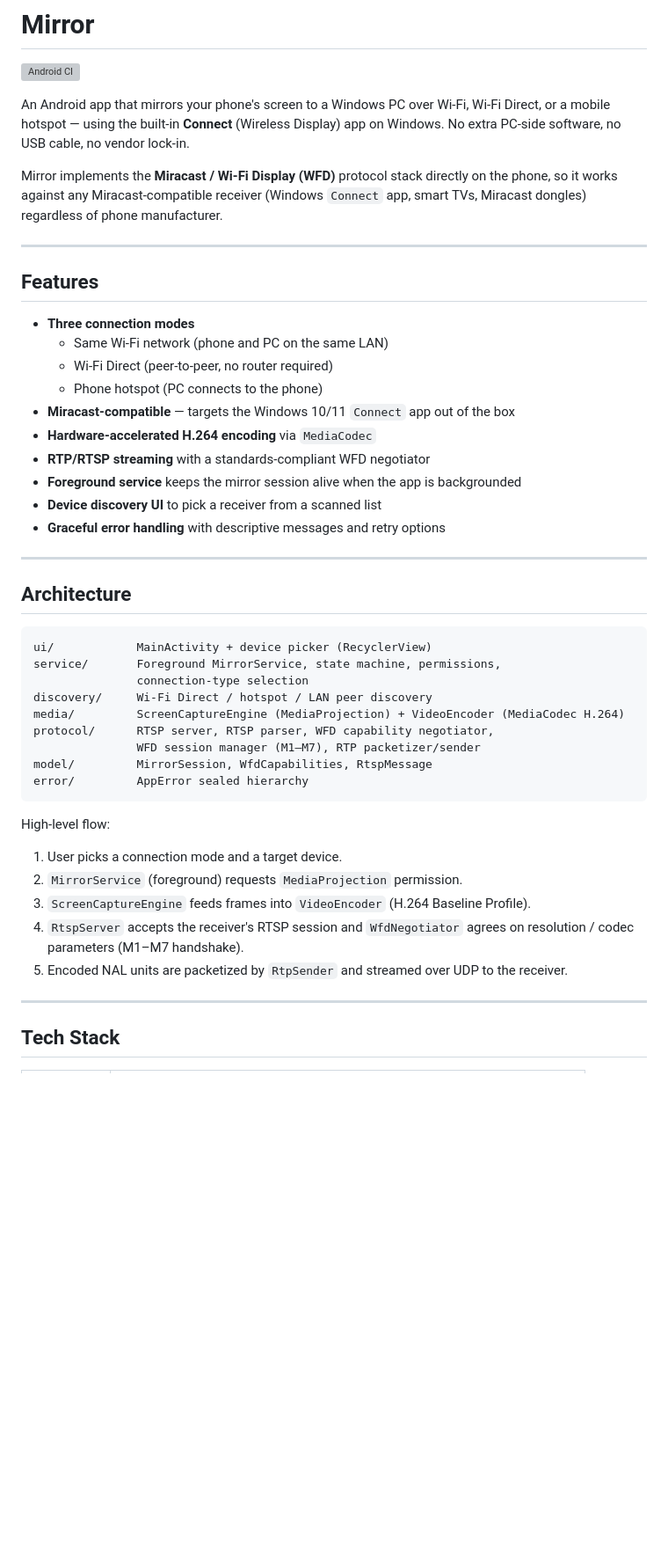
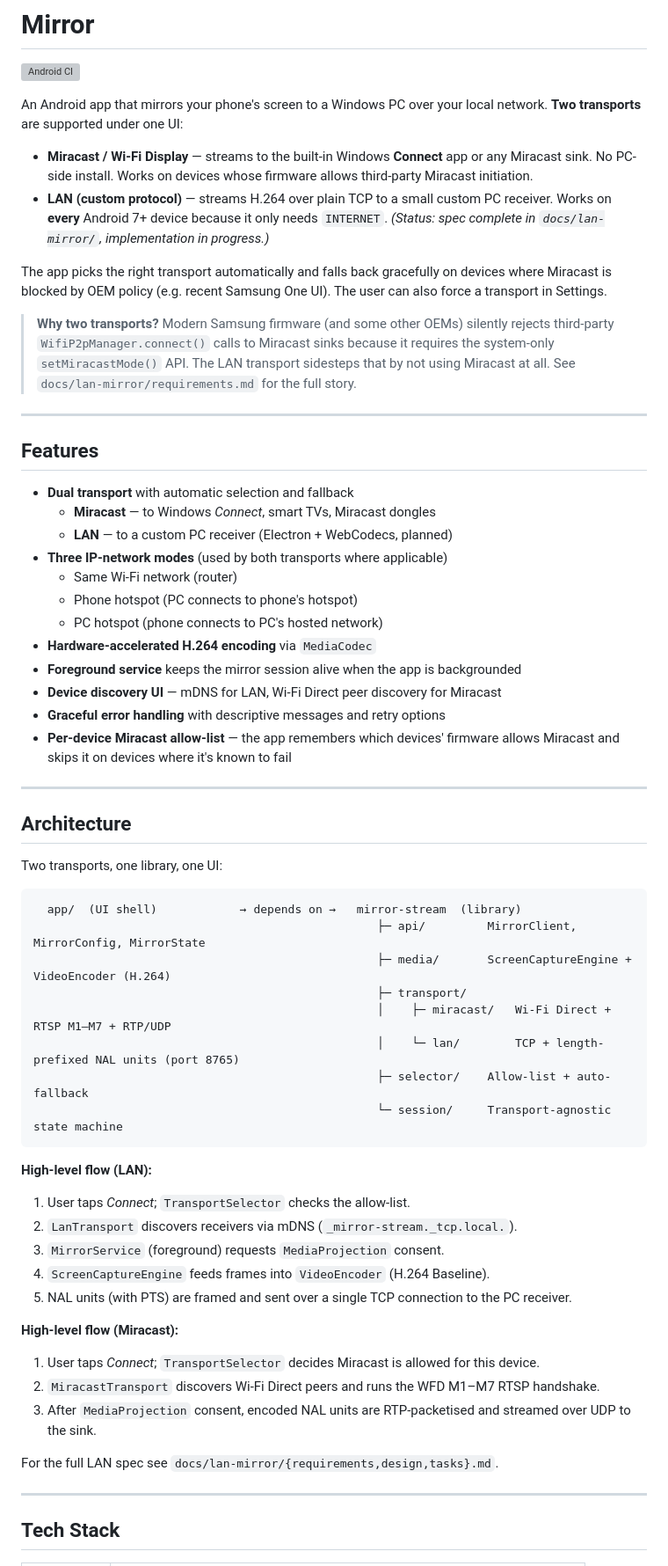
Before and after one commit to elyJAR/Mirror, a Markdown page: README.md, the part around one of its changes. Shown at 88% size. GitHub-like rendering; blank space fills up the shorter version; grey boxes are pictures that could not be loaded.

Commit message:
docs: rewrite README around the dual-transport story (Miracast + LAN). Documents the LAN spec at docs/lan-mirror/, the v0.1-miracast-only archive tag, and the roadmap from Phase 1 onwards

````diff
--- a/README.md
+++ b/README.md
@@ -2,48 +2,64 @@
 
 [![Android CI](https://github.com/elyJAR/Mirror/actions/workflows/android.yml/badge.svg)](https://github.com/elyJAR/Mirror/actions/workflows/android.yml)
 
-An Android app that mirrors your phone's screen to a Windows PC over Wi-Fi, Wi-Fi Direct, or a mobile hotspot — using the built-in **Connect** (Wireless Display) app on Windows. No extra PC-side software, no USB cable, no vendor lock-in.
+An Android app that mirrors your phone's screen to a Windows PC over your local network. **Two transports** are supported under one UI:
 
-Mirror implements the **Miracast / Wi-Fi Display (WFD)** protocol stack directly on the phone, so it works against any Miracast-compatible receiver (Windows `Connect` app, smart TVs, Miracast dongles) regardless of phone manufacturer.
+- **Miracast / Wi-Fi Display** — streams to the built-in Windows **Connect** app or any Miracast sink. No PC-side install. Works on devices whose firmware allows third-party Miracast initiation.
+- **LAN (custom protocol)** — streams H.264 over plain TCP to a small custom PC receiver. Works on **every** Android 7+ device because it only needs `INTERNET`. *(Status: spec complete in `docs/lan-mirror/`, implementation in progress.)*
+
+The app picks the right transport automatically and falls back gracefully on devices where Miracast is blocked by OEM policy (e.g. recent Samsung One UI). The user can also force a transport in Settings.
+
+> **Why two transports?** Modern Samsung firmware (and some other OEMs) silently rejects third-party `WifiP2pManager.connect()` calls to Miracast sinks because it requires the system-only `setMiracastMode()` API. The LAN transport sidesteps that by not using Miracast at all. See `docs/lan-mirror/requirements.md` for the full story.
 
 ---
 
 ## Features
 
-- **Three connection modes**
-  - Same Wi-Fi network (phone and PC on the same LAN)
-  - Wi-Fi Direct (peer-to-peer, no router required)
-  - Phone hotspot (PC connects to the phone)
-- **Miracast-compatible** — targets the Windows 10/11 `Connect` app out of the box
+- **Dual transport** with automatic selection and fallback
+  - **Miracast** — to Windows *Connect*, smart TVs, Miracast dongles
+  - **LAN** — to a custom PC receiver (Electron + WebCodecs, planned)
+- **Three IP-network modes** (used by both transports where applicable)
+  - Same Wi-Fi network (router)
+  - Phone hotspot (PC connects to phone's hotspot)
+  - PC hotspot (phone connects to PC's hosted network)
 - **Hardware-accelerated H.264 encoding** via `MediaCodec`
-- **RTP/RTSP streaming** with a standards-compliant WFD negotiator
 - **Foreground service** keeps the mirror session alive when the app is backgrounded
-- **Device discovery UI** to pick a receiver from a scanned list
+- **Device discovery UI** — mDNS for LAN, Wi-Fi Direct peer discovery for Miracast
 - **Graceful error handling** with descriptive messages and retry options
+- **Per-device Miracast allow-list** — the app remembers which devices' firmware allows Miracast and skips it on devices where it's known to fail
 
 ---
 
 ## Architecture
 
-```
-ui/            MainActivity + device picker (RecyclerView)
-service/       Foreground MirrorService, state machine, permissions,
-               connection-type selection
-discovery/     Wi-Fi Direct / hotspot / LAN peer discovery
-media/         ScreenCaptureEngine (MediaProjection) + VideoEncoder (MediaCodec H.264)
-protocol/      RTSP server, RTSP parser, WFD capability negotiator,
-               WFD session manager (M1–M7), RTP packetizer/sender
-model/         MirrorSession, WfdCapabilities, RtspMessage
-error/         AppError sealed hierarchy
+Two transports, one library, one UI:
+
+```text
+  app/  (UI shell)            → depends on →   mirror-stream  (library)
+                                                  ├─ api/         MirrorClient, MirrorConfig, MirrorState
+                                                  ├─ media/       ScreenCaptureEngine + VideoEncoder (H.264)
+                                                  ├─ transport/
+                                                  │    ├─ miracast/   Wi-Fi Direct + RTSP M1–M7 + RTP/UDP
+                                                  │    └─ lan/        TCP + length-prefixed NAL units (port 8765)
+                                                  ├─ selector/    Allow-list + auto-fallback
+                                                  └─ session/     Transport-agnostic state machine
 ```
 
-High-level flow:
+**High-level flow (LAN):**
 
-1. User picks a connection mode and a target device.
-2. `MirrorService` (foreground) requests `MediaProjection` permission.
-3. `ScreenCaptureEngine` feeds frames into `VideoEncoder` (H.264 Baseline Profile).
-4. `RtspServer` accepts the receiver's RTSP session and `WfdNegotiator` agrees on resolution / codec parameters (M1–M7 handshake).
-5. Encoded NAL units are packetized by `RtpSender` and streamed over UDP to the receiver.
+1. User taps *Connect*; `TransportSelector` checks the allow-list.
+2. `LanTransport` discovers receivers via mDNS (`_mirror-stream._tcp.local.`).
+3. `MirrorService` (foreground) requests `MediaProjection` consent.
+4. `ScreenCaptureEngine` feeds frames into `VideoEncoder` (H.264 Baseline).
+5. NAL units (with PTS) are framed and sent over a single TCP connection to the PC receiver.
+
+**High-level flow (Miracast):**
+
+1. User taps *Connect*; `TransportSelector` decides Miracast is allowed for this device.
+2. `MiracastTransport` discovers Wi-Fi Direct peers and runs the WFD M1–M7 RTSP handshake.
+3. After `MediaProjection` consent, encoded NAL units are RTP-packetised and streamed over UDP to the sink.
+
+For the full LAN spec see `docs/lan-mirror/{requirements,design,tasks}.md`.
 
 ---
 
````
Also changed, not shown: other parts of README.md (+49 -24 lines).
